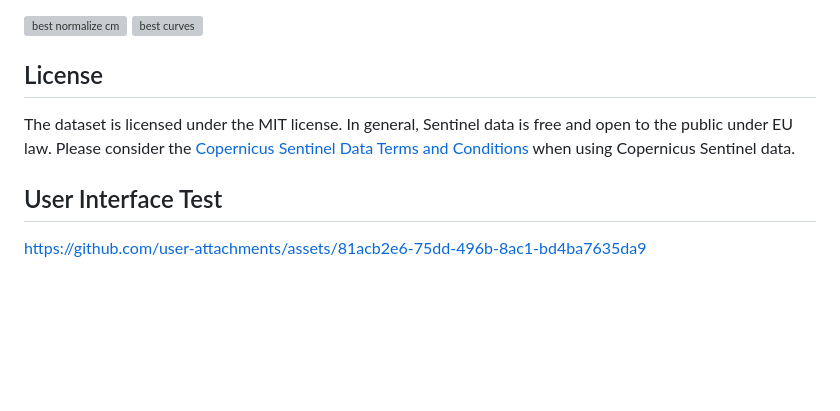
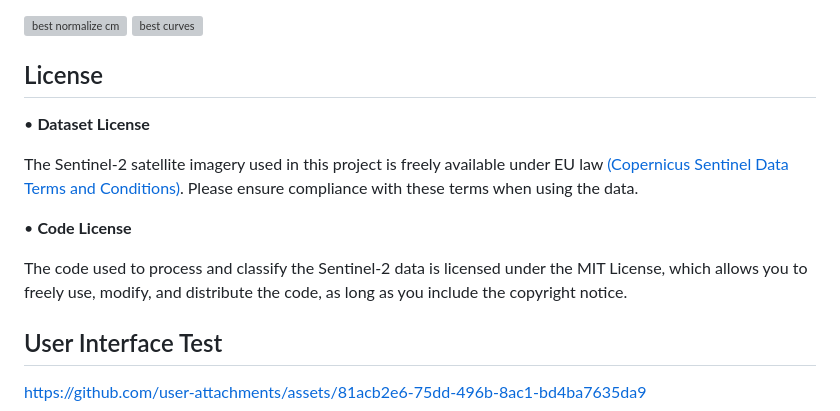
Before and after one commit to salmadel/Land-Type-Classification-using-Sentinel-2-Satellite-Images, a Markdown page: README.md, the part around the change. GitHub-like rendering; blank space fills up the shorter version; grey boxes are pictures that could not be loaded.

```diff
--- a/README.md
+++ b/README.md
@@ -110,8 +110,14 @@ After extensive training and evaluation, the best-performing model achieved:
 ![best curves](https://github.com/user-attachments/assets/78bc3a9e-d126-4399-8738-17848d72f699)
 
 ## License
+• **Dataset License**
 
-The dataset is licensed under the MIT license. In general, Sentinel data is free and open to the public under EU law. Please consider the [Copernicus Sentinel Data Terms and Conditions](https://sentinel.esa.int/documents/247904/690755/Sentinel_Data_Legal_Notice) when using Copernicus Sentinel data.
+The Sentinel-2 satellite imagery used in this project is freely available under EU law [(Copernicus Sentinel Data Terms and Conditions)](https://sentinel.esa.int/documents/247904/690755/Sentinel_Data_Legal_Notice). Please ensure compliance with these terms when using the data.
+
+
+ • **Code License**
+
+ The code used to process and classify the Sentinel-2 data is licensed under the MIT License, which allows you to freely use, modify, and distribute the code, as long as you include the copyright notice.
 
 ## User Interface Test
 
```
